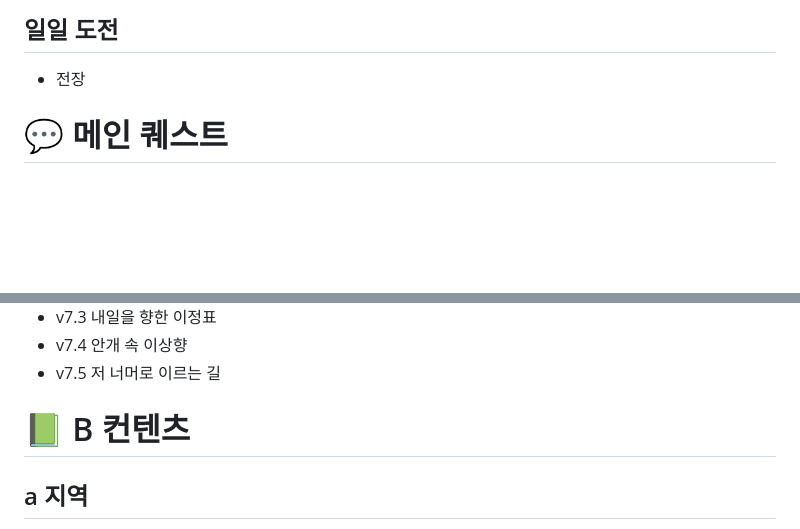
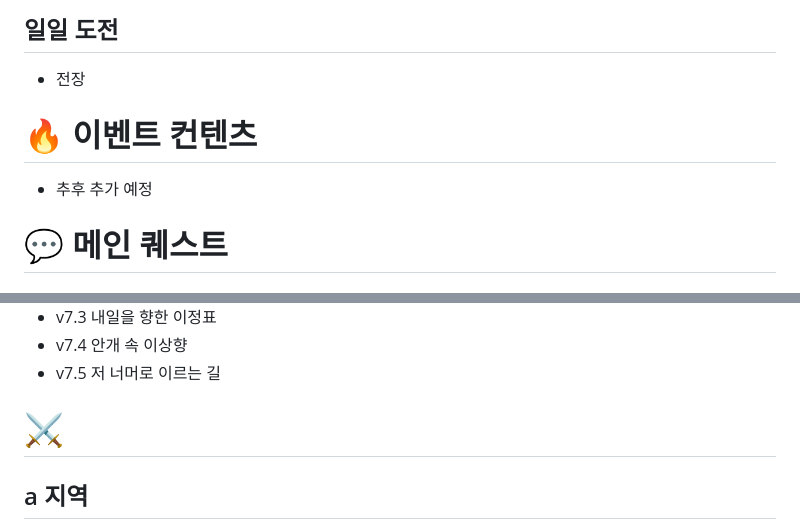
Before and after one commit to mushbush/ff14-checklist, a Markdown page: data.md, 2 parts joined by grey strips. GitHub-like rendering; blank space fills up the shorter version.

```diff
--- a/data.md
+++ b/data.md
@@ -13,6 +13,9 @@
 
 ## 일일 도전
 - 전장
+
+# 🔥 이벤트 컨텐츠
+- 추후 추가 예정
 
 #  💬 메인 퀘스트
 
@@ -64,7 +67,7 @@
 - v7.4 안개 속 이상향
 - v7.5 저 너머로 이르는 길
 
-# 📗 B 컨텐츠
+# ⚔
 
 ## a 지역
 - 1번 - 더미 데이터
```
